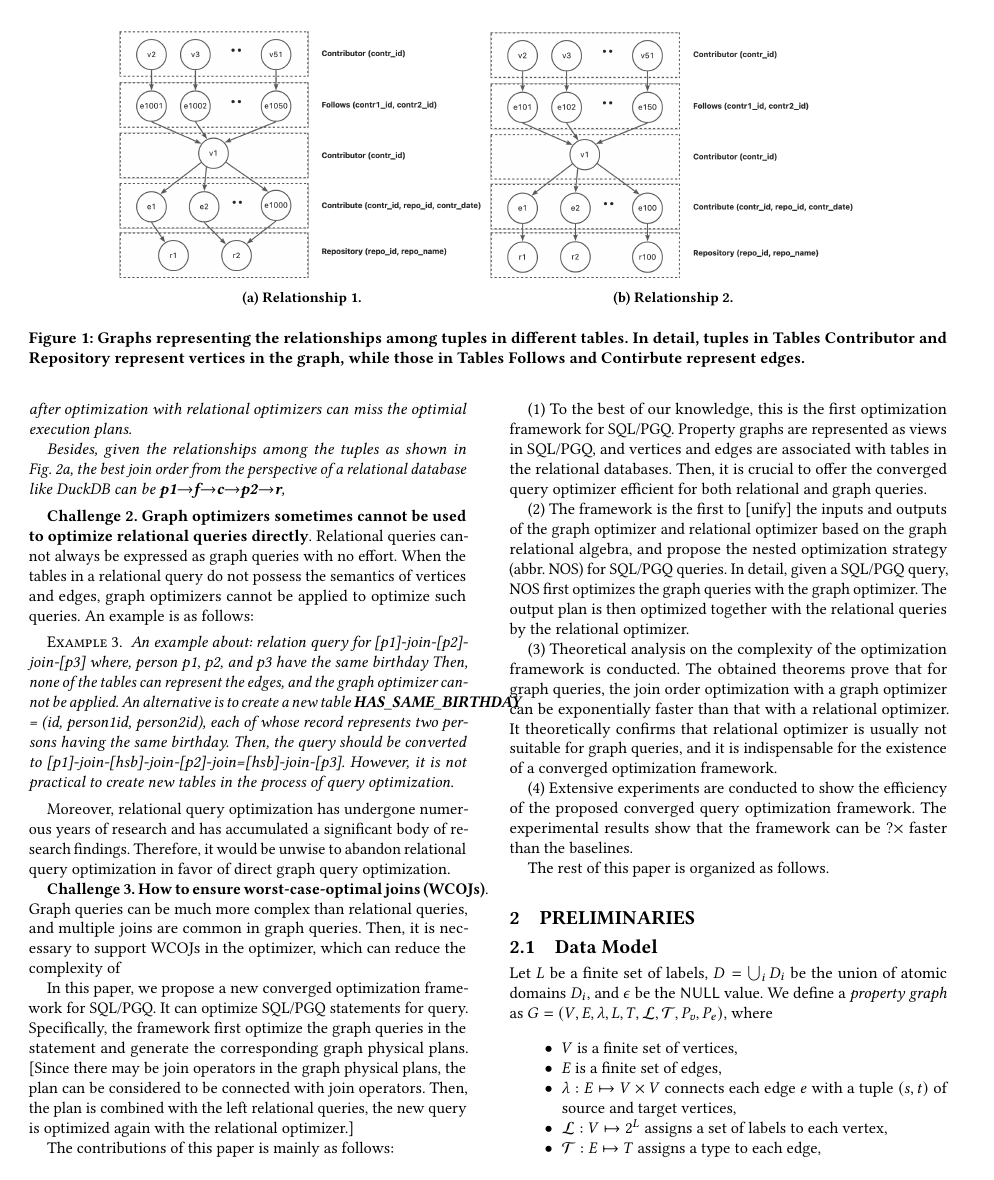
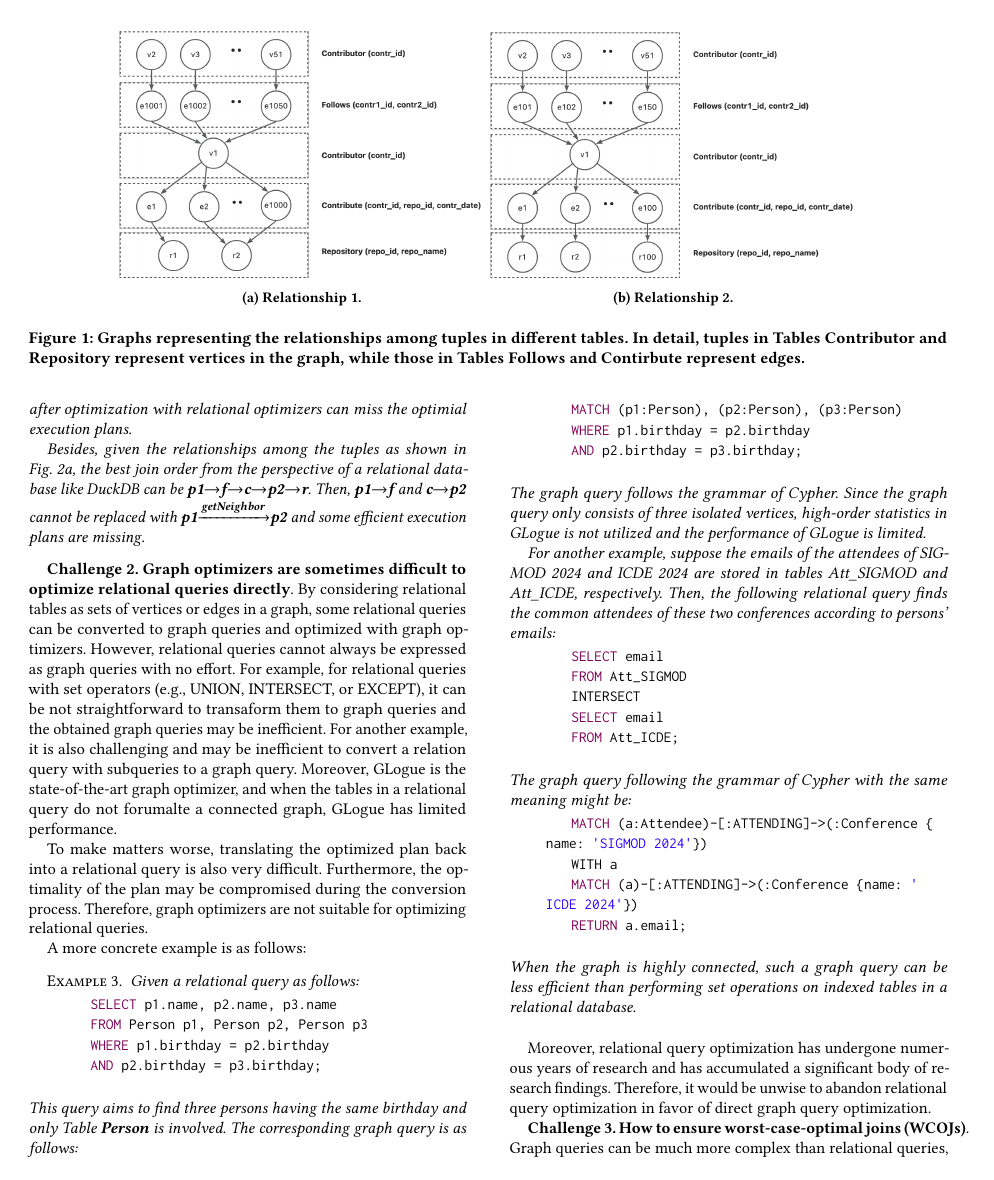
Before and after one commit to theKingEpic/relgo, a LaTeX paper (paper/main.tex, which reads paper/sec1.tex): page 2 of 10 before the commit and page 2 of 11 after it. Compiled offline with pdfLaTeX.

Commit message:
add examples and images in introduction section

```diff
--- a/paper/sec1.tex
+++ b/paper/sec1.tex
@@ -96,28 +96,62 @@ Moreover, some efficient replacement may be impossible w.r.t.~the obtained physi
     However, as $v_1$ has much fewer neighbors in Table \textbf{Repository} than in Table \textbf{Contributor}, join order \textbf{p1$\xrightarrow{\textit{getNeighbor}}$r$\xrightarrow{\textit{getNeighbor}}$p2} would be more efficient from the perspective of graph databases.
     Therefore, it suggests that replacing relational operators with graph operators after optimization with relational optimizers can miss the optimial execution plans.
 
-    Besides, given the relationships among the tuples as shown in Fig.~2a, the best join order from the perspective of a relational database like DuckDB can be \textbf{p1$\rightarrow$f$\rightarrow$c$\rightarrow$p2$\rightarrow$r},
+    Besides, given the relationships among the tuples as shown in Fig.~2a, the best join order from the perspective of a relational database like DuckDB can be \textbf{p1$\rightarrow$f$\rightarrow$c$\rightarrow$p2$\rightarrow$r}.
+    Then, \textbf{p1$\rightarrow$f} and \textbf{c$\rightarrow$p2} cannot be replaced with \textbf{p1$\xrightarrow{\textit{getNeighbor}}$p2} and some efficient execution plans are missing.
 
     %An example about replace join with getV/getE/getNeighbor,
     %or the example of duckdb, whether to indicate more constraints (due to the unawareness of getNeighbor)
 \end{example}
 
 
-\textbf{Challenge 2. Graph optimizers sometimes cannot be used to optimize relational queries directly}.
-Relational queries cannot always be expressed as graph queries with no effort.
-When the tables in a relational query do not possess the semantics of vertices and edges, graph optimizers cannot be applied to optimize such queries.
-An example is as follows:
+\textbf{Challenge 2. Graph optimizers are sometimes difficult to optimize relational queries directly}.
+By considering relational tables as sets of vertices or edges in a graph, some relational queries can be converted to graph queries and optimized with graph optimizers.
+However, relational queries cannot always be expressed as graph queries with no effort.
+For example, for relational queries with set operators (e.g., UNION, INTERSECT, or EXCEPT), it can be not straightforward to transaform them to graph queries and the obtained graph queries may be inefficient.
+For another example, it is also challenging and may be inefficient to convert a relation query with subqueries to a graph query.
+Moreover, GLogue is the state-of-the-art graph optimizer, and when the tables in a relational query do not forumalte a connected graph, GLogue has limited performance.
 
+To make matters worse, translating the optimized plan back into a relational query is also very difficult.
+Furthermore, the optimality of the plan may be compromised during the conversion process.
+Therefore, graph optimizers are not suitable for optimizing relational queries.
+
+A more concrete example is as follows:
 \begin{example}
-    An example about:
-    relation query for [p1]-join-[p2]-join-[p3]
-    where, person p1, p2, and p3 have the same birthday
-    Then, none of the tables can represent the edges, and the graph optimizer cannot be applied.
-    An alternative is to create a new table \textbf{HAS\_SAME\_BIRTHDAY} = (id, person1id, person2id), each of whose record represents two persons having the same birthday.
-    Then, the query should be converted to [p1]-join-[hsb]-join-[p2]-join=[hsb]-join-[p3].
-    However, it is not practical to create new tables in the process of query optimization.
+    Given a relational query as follows:
+    \begin{lstlisting}
+        SELECT p1.name, p2.name, p3.name
+        FROM Person p1, Person p2, Person p3
+        WHERE p1.birthday = p2.birthday
+        AND p2.birthday = p3.birthday;
+    \end{lstlisting}
+    This query aims to find three persons having the same birthday and only Table \textbf{Person} is involved.
+    The corresponding graph query is as follows:
+    \begin{lstlisting}
+        MATCH (p1:Person), (p2:Person), (p3:Person)
+        WHERE p1.birthday = p2.birthday
+        AND p2.birthday = p3.birthday;
+    \end{lstlisting}
+    The graph query follows the grammar of Cypher.
+    Since the graph query only consists of three isolated vertices, high-order statistics in GLogue is not utilized and the performance of GLogue is limited.
+
+    For another example, suppose the emails of the attendees of SIGMOD 2024 and ICDE 2024 are stored in tables Att\_SIGMOD and Att\_ICDE, respectively.
+    Then, the following relational query finds the common attendees of these two conferences according to persons' emails:
+    \begin{lstlisting}
+        SELECT email
+        FROM Att_SIGMOD
+        INTERSECT
+        SELECT email
+        FROM Att_ICDE;
+    \end{lstlisting}
+    The graph query following the grammar of Cypher with the same meaning might be:
+    \begin{lstlisting}
+        MATCH (a:Attendee)-[:ATTENDING]->(:Conference {name: 'SIGMOD 2024'})
+        WITH a
+        MATCH (a)-[:ATTENDING]->(:Conference {name: 'ICDE 2024'})
+        RETURN a.email;
+    \end{lstlisting}
+    When the graph is highly connected, such a graph query can be less efficient than performing set operations on indexed tables in a relational database.
 \end{example}
-
 Moreover, relational query optimization has undergone numerous years of research and has accumulated a significant body of research findings.
 Therefore, it would be unwise to abandon relational query optimization in favor of direct graph query optimization.
 
@@ -139,6 +173,3 @@ The contributions of this paper is mainly as follows:
 Property graphs are represented as views in SQL/PGQ, and vertices and edges are associated with tables in the relational databases.
 Then, it is crucial to offer the converged query optimizer efficient for both relational and graph queries.
 
-(2) The framework is the first to [unify] the inputs and outputs of the graph optimizer and relational optimizer based on the graph relational algebra, and propose the nested optimization strategy (abbr.~NOS) for SQL/PGQ queries.
-In detail, given a SQL/PGQ query, NOS first optimizes the graph queries with the graph optimizer.
-The output plan is then optimized together with the relational queries by the relational optimizer.
```
Also changed, not shown: paper/sec2.tex (+5 -7 lines), paper/sec3.tex (+13 -17 lines), paper/sec1.tex (9 more changed lines).
